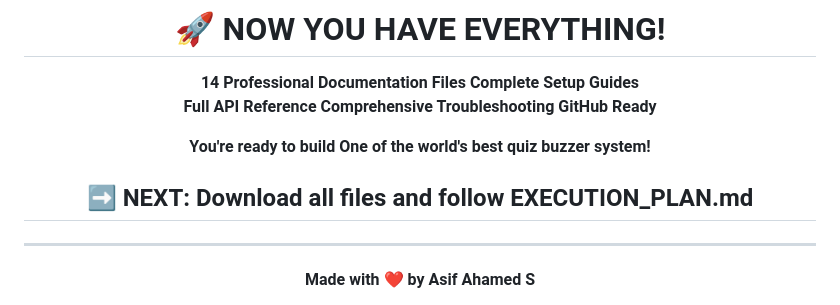
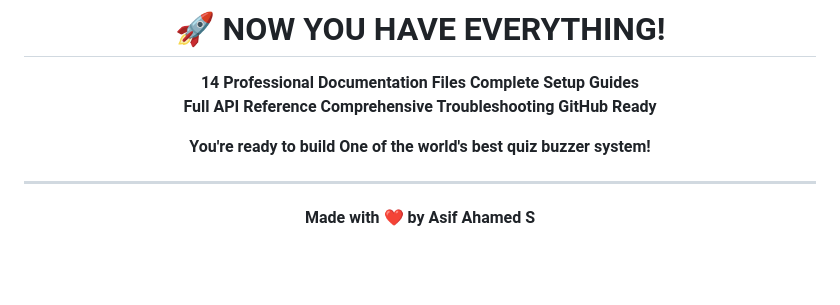
Before and after one commit to asifahamed-ece/REC-Quiz-Buzzer-System, a Markdown page: COMPLETE_DOCS.md, the part around the change. Rendered like a GitHub page; blank space fills up the shorter version.

```diff
--- a/COMPLETE_DOCS.md
+++ b/COMPLETE_DOCS.md
@@ -380,8 +380,6 @@ Everything ready to launch! 🚀
 
 **You're ready to build One of the world's best quiz buzzer system!**
 
-## ➡️ NEXT: Download all files and follow EXECUTION_PLAN.md
-
 ---
 
 **Made with ❤️ by Asif Ahamed S**
```
